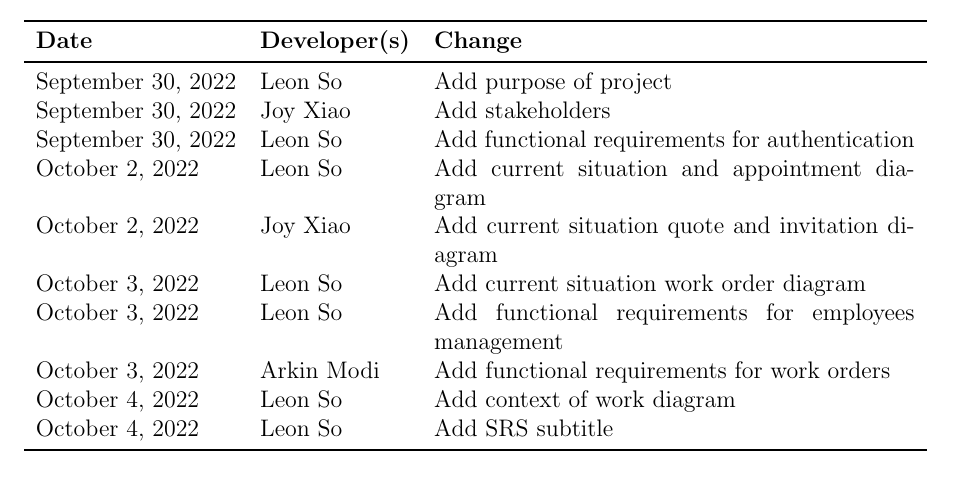
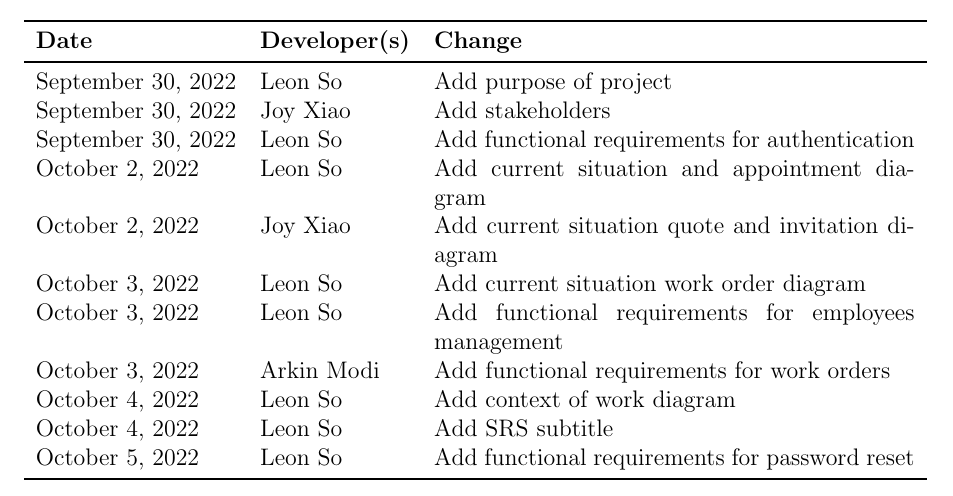
Before and after one commit to arkinmodi/project-sayyara, a LaTeX document (docs/SRS/SRS.tex): part of page 4 of 19, cut so that both start at the same text. Compiled offline with pdfLaTeX.

Commit message:
Update revision history

```diff
--- a/docs/SRS/SRS.tex
+++ b/docs/SRS/SRS.tex
@@ -159,6 +159,7 @@
 		October 3, 2022    & Arkin Modi            & Add functional requirements for work orders          \\
 		October 4, 2022    & Leon So               & Add context of work diagram                          \\
 		October 4, 2022    & Leon So               & Add SRS subtitle                                     \\
+		October 5, 2022    & Leon So               & Add functional requirements for password reset       \\
 		\bottomrule
 	\end{tabularx}
 \end{table}
```
